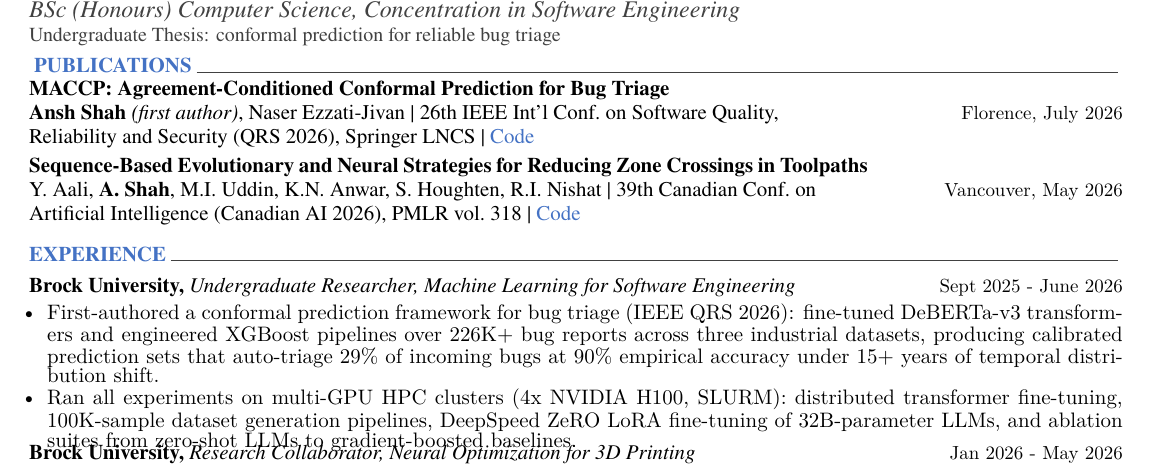
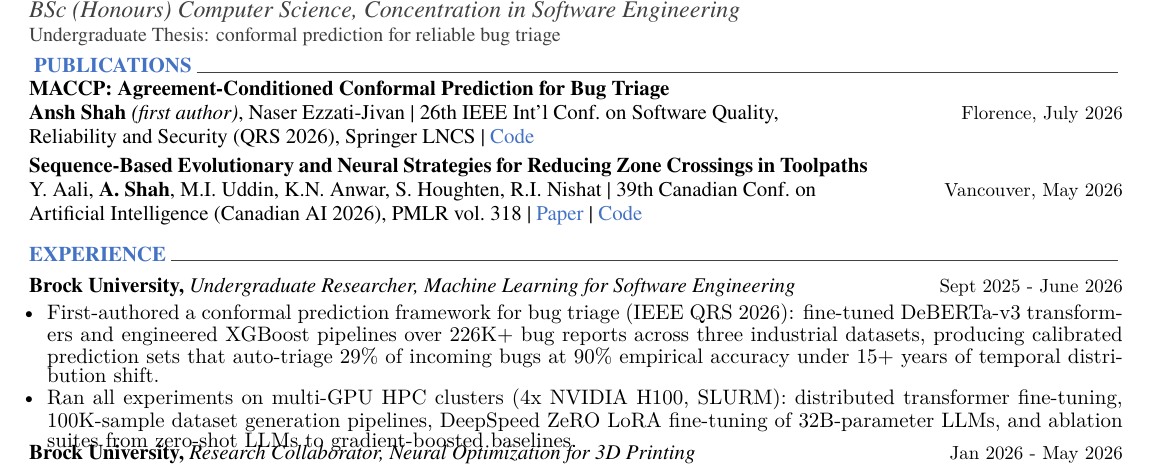
Before and after one commit to Git-Ansh/Resume, a LaTeX CV (src/resume.tex, which reads src/cv/publications.tex): part of the page, cut so that both start at the same text. Compiled offline with XeLaTeX.

Commit message:
Add PMLR paper link to the Canadian AI 2026 publication

```diff
--- a/src/cv/publications.tex
+++ b/src/cv/publications.tex
@@ -17,7 +17,7 @@
 
 %---------------------------------------------------------
   \cventrynew
-    {{\bf Sequence-Based Evolutionary and Neural Strategies for Reducing Zone Crossings in Toolpaths}\newline \textnormal{Y. Aali, {\bf A. Shah}, M.I. Uddin, K.N. Anwar, S. Houghten, R.I. Nishat | 39th Canadian Conf.\ on Artificial Intelligence (Canadian AI 2026), PMLR vol.\ 318 | \href{https://github.com/yasaminaali/3D-SGAHNN}{\textcolor{blue}{Code}}}} % Title + authors + venue
+    {{\bf Sequence-Based Evolutionary and Neural Strategies for Reducing Zone Crossings in Toolpaths}\newline \textnormal{Y. Aali, {\bf A. Shah}, M.I. Uddin, K.N. Anwar, S. Houghten, R.I. Nishat | 39th Canadian Conf.\ on Artificial Intelligence (Canadian AI 2026), PMLR vol.\ 318 | \href{https://proceedings.mlr.press/v318/aali26a.html}{\textcolor{blue}{Paper}} | \href{https://github.com/yasaminaali/3D-SGAHNN}{\textcolor{blue}{Code}}}} % Title + authors + venue
     {Vancouver, May 2026} % Date(s)
     {}
 \vspace{-7mm}
```
